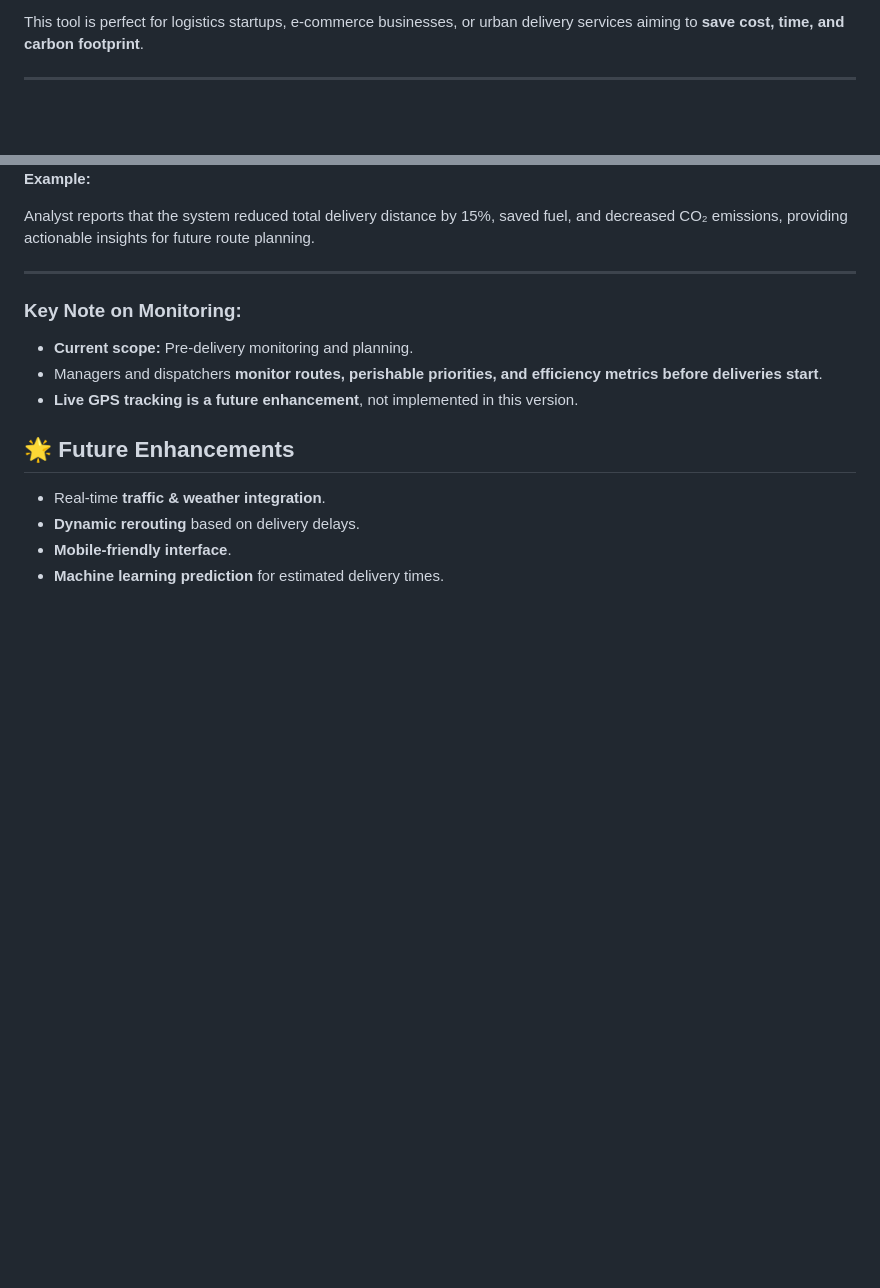
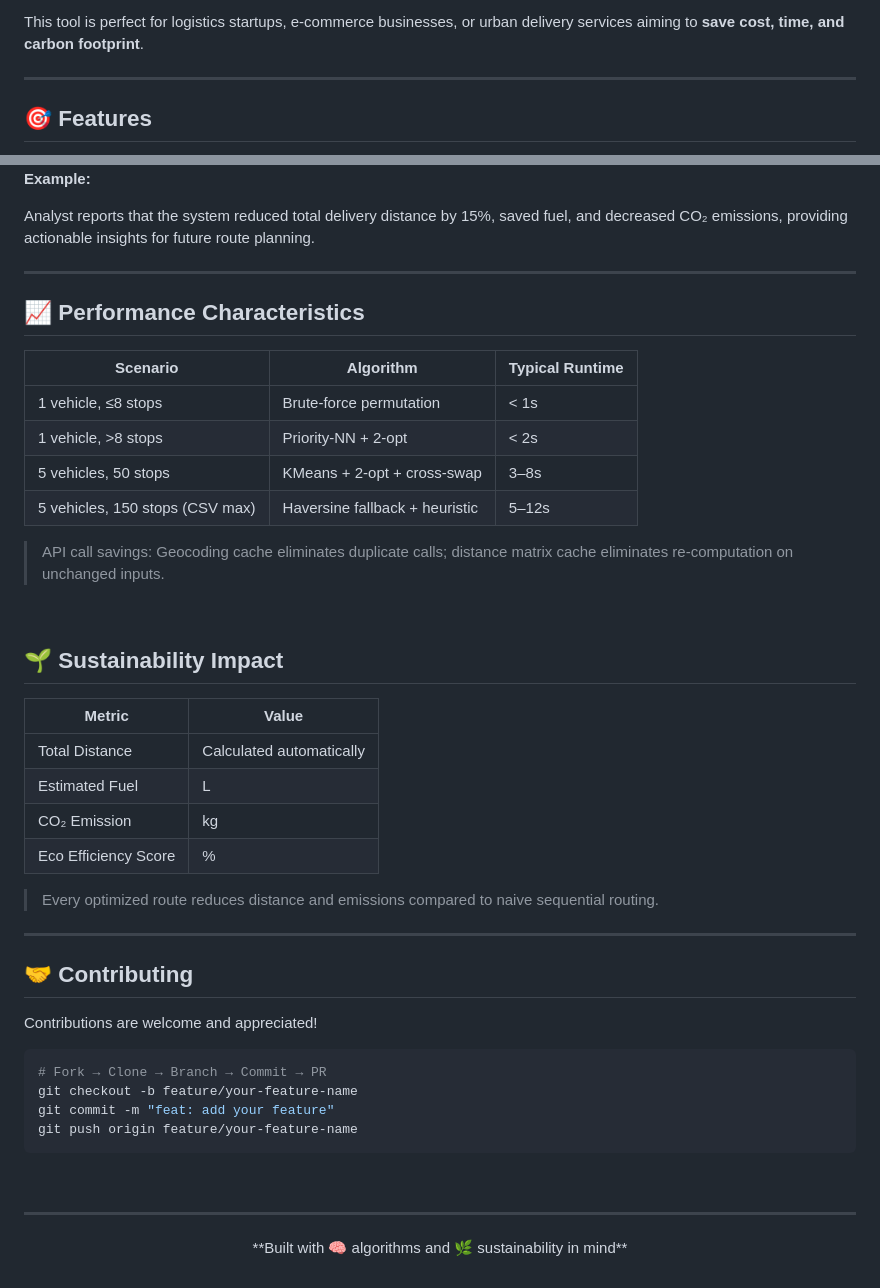
Before and after one commit to Abhigna-arsam/Delievery-Route-Optimization, a Markdown page: README.md, 2 parts joined by grey strips. GitHub-like rendering; blank space fills up the shorter version.

````diff
--- a/README.md
+++ b/README.md
@@ -17,4 +17,5 @@ Last-mile logistics contributes **over 50% of operational costs** and significan
 This tool is perfect for logistics startups, e-commerce businesses, or urban delivery services aiming to **save cost, time, and carbon footprint**.
 
 ---
+## 🎯 Features
 
@@ -189,16 +307,47 @@ Driver 1 starts at the warehouse, delivers milk and vegetables first, then conti
 Analyst reports that the system reduced total delivery distance by 15%, saved fuel, and decreased CO₂ emissions, providing actionable insights for future route planning.
 
 ---
+## 📈 Performance Characteristics
 
-### **Key Note on Monitoring:**
+| Scenario | Algorithm | Typical Runtime |
+|----------|-----------|-----------------|
+| 1 vehicle, ≤8 stops | Brute-force permutation | < 1s |
+| 1 vehicle, >8 stops | Priority-NN + 2-opt | < 2s |
+| 5 vehicles, 50 stops | KMeans + 2-opt + cross-swap | 3–8s |
+| 5 vehicles, 150 stops (CSV max) | Haversine fallback + heuristic | 5–12s |
 
-- **Current scope:** Pre-delivery monitoring and planning.
-- Managers and dispatchers **monitor routes, perishable priorities, and efficiency metrics before deliveries start**.
-- **Live GPS tracking is a future enhancement**, not implemented in this version.
+> API call savings: Geocoding cache eliminates duplicate calls; distance matrix cache eliminates re-computation on unchanged inputs.
 
-## 🌟 Future Enhancements
+<br/>
 
-- Real-time **traffic & weather integration**.
-- **Dynamic rerouting** based on delivery delays.
-- **Mobile-friendly interface**.
-- **Machine learning prediction** for estimated delivery times.
+## 🌱 Sustainability Impact
+
+| Metric | Value |
+| --- | --- |
+| Total Distance | Calculated automatically |
+| Estimated Fuel | L |
+| CO₂ Emission | kg |
+| Eco Efficiency Score | % |
+
+> Every optimized route reduces distance and emissions compared to naive sequential routing.
+>
+
+---
+
+## 🤝 Contributing
+
+Contributions are welcome and appreciated!
+
+```bash
+# Fork → Clone → Branch → Commit → PR
+git checkout -b feature/your-feature-name
+git commit -m "feat: add your feature"
+git push origin feature/your-feature-name
+```
+<br/>
+
+---
+<div align="center">
+**Built with 🧠 algorithms and 🌿 sustainability in mind**
+ </div>
+<br/>
````
Also changed, not shown: other parts of README.md (+176 -59 lines).
